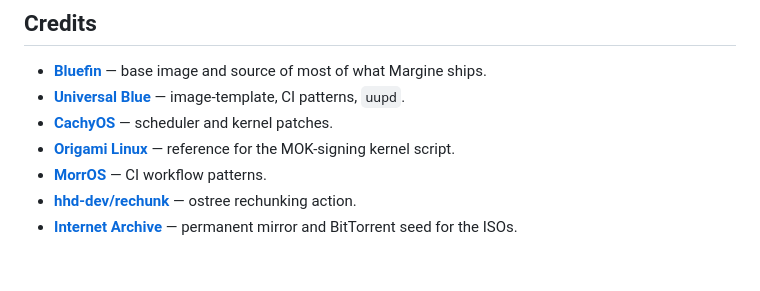
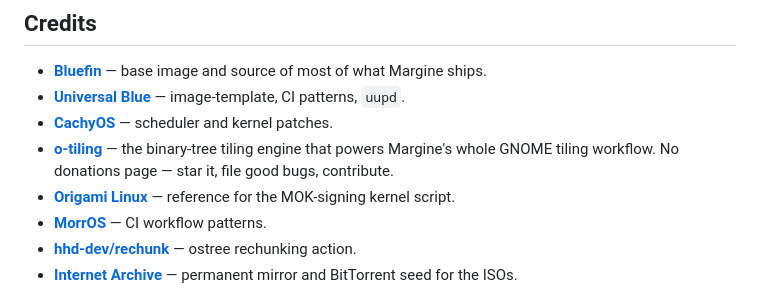
Before and after one commit to daniel-g-carrasco/margine-image, a Markdown page: README.md, the part around the change. Rendered like a GitHub page; blank space fills up the shorter version.

Commit message:
docs(credits): credit o-tiling in the README (#195)
* fix(otiling): shim the missing view-column-symbolic icon (Layout Presets)

o-tiling's "Layout Presets" row uses view-column-symbolic for the Columns
preset, but GNOME 50's Adwaita doesn't ship that name — it renders as a
broken-image placeholder (the other three presets' icons exist). Add it to the
existing ICON_SHIMS map, aliased to view-dual-symbolic (two side-by-side panes
= columns). Version-agnostic: fixes the icon regardless of the o-tiling version,
no source patch. Upstream bug too (oliwebd/o-tiling references a non-theme icon).

* docs(credits): credit o-tiling in the README

The binary-tree tiling engine the whole GNOME tiling workflow rides on was
missing from the Credits list.

```diff
--- a/README.md
+++ b/README.md
@@ -357,6 +357,9 @@ in the spec repo.
 - [**Universal Blue**](https://universal-blue.org/) — image-template,
   CI patterns, `uupd`.
 - [**CachyOS**](https://cachyos.org/) — scheduler and kernel patches.
+- [**o-tiling**](https://github.com/oliwebd/o-tiling) — the binary-tree tiling
+  engine that powers Margine's whole GNOME tiling workflow. No donations page —
+  star it, file good bugs, contribute.
 - [**Origami Linux**](https://gitlab.com/origami-linux/images) — reference
   for the MOK-signing kernel script.
 - [**MorrOS**](https://github.com/morrolinux/morros) — CI workflow
```
